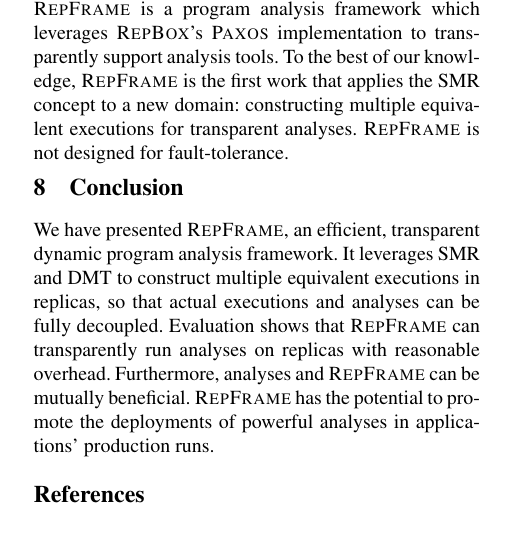
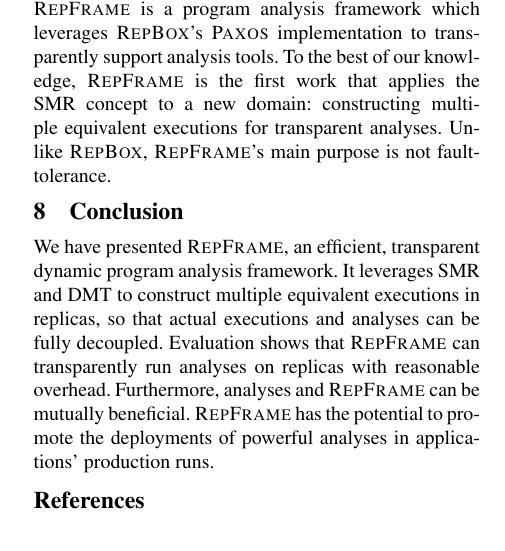
Before and after one commit to yining0417/CloudCom, a LaTeX paper (paper.tex, which reads related.tex): part of one column of page 6 of 6, cut so that both start at the same text. Compiled offline with pdfLaTeX; a LaTeX package or settings file that is missing is left out.

```diff
--- a/related.tex
+++ b/related.tex
@@ -41,7 +41,4 @@
 
 \repbox~\cite{repbox:sosp15} is the first \smr system to transparently
 replicate server applications for fault-tolerance. \xxx is a program analysis
-framework which leverages \repbox's \paxos implementation to transparently support analysis
-tools. To the best of our knowledge, \xxx is the first work that applies the
-\smr concept to a new domain: constructing multiple equivalent executions for transparent
-analyses. \xxx is not designed for fault-tolerance.
+framework which leverages \repbox's \paxos implementation to transparently support analysis tools. To the best of our knowledge, \xxx is the first work that applies the \smr concept to a new domain: constructing multiple equivalent executions for transparent analyses. Unlike \repbox, \xxx's main purpose is not fault-tolerance.
```
